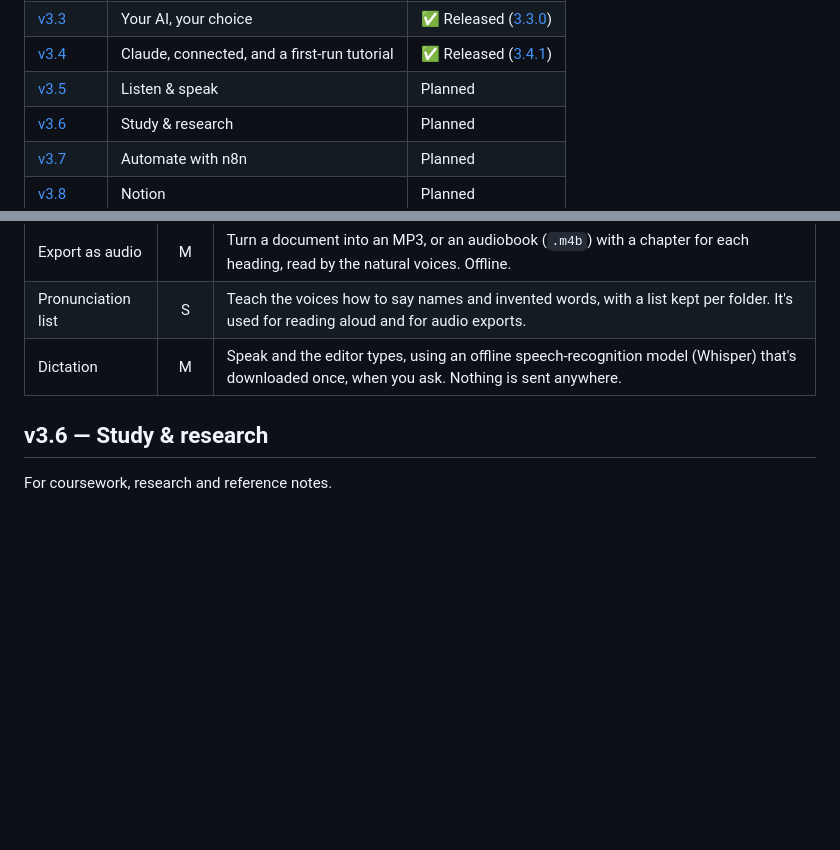
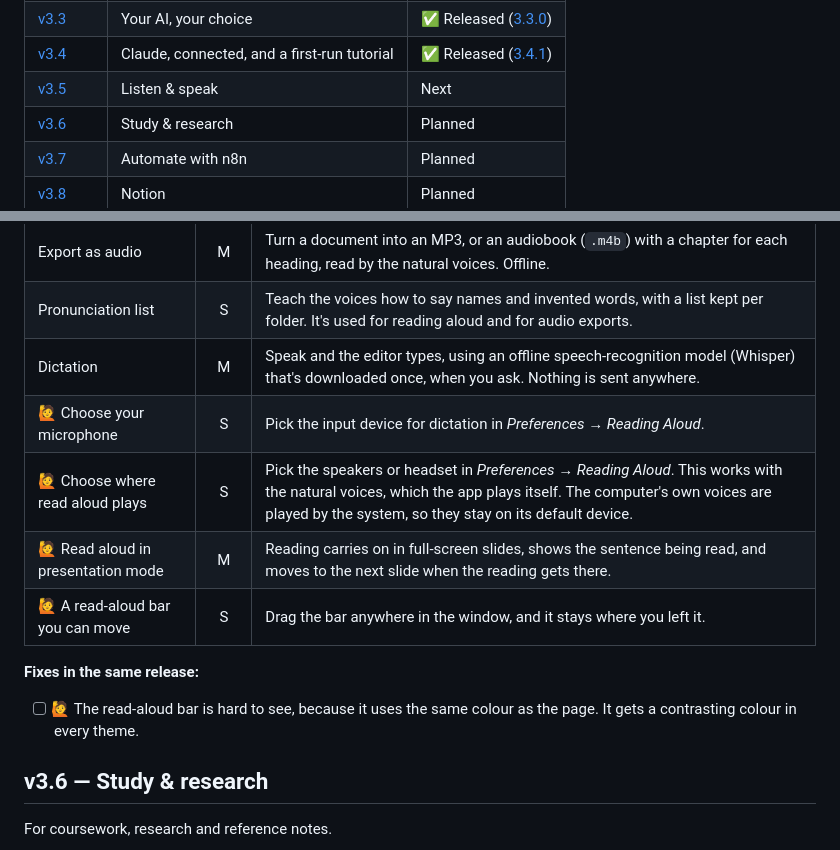
Before and after one commit to neogentrics/neo-markdown-reader, a Markdown page: ROADMAP.md, 2 parts joined by grey strips. GitHub-like rendering; blank space fills up the shorter version.

```diff
--- a/ROADMAP.md
+++ b/ROADMAP.md
@@ -37,7 +37,7 @@ major version, 4.0, is kept for a change to what the app is: the writing studio.
 | [v3.2](#v32--natural-voices) | Natural voices | ✅ Released ([3.2.0](https://github.com/neogentrics/neo-markdown-reader/releases/tag/v3.2.0)) |
 | [v3.3](#v33--your-ai-your-choice) | Your AI, your choice | ✅ Released ([3.3.0](https://github.com/neogentrics/neo-markdown-reader/releases/tag/v3.3.0)) |
 | [v3.4](#v34--claude-connected) | Claude, connected, and a first-run tutorial | ✅ Released ([3.4.1](https://github.com/neogentrics/neo-markdown-reader/releases/tag/v3.4.1)) |
-| [v3.5](#v35--listen--speak) | Listen & speak | Planned |
+| [v3.5](#v35--listen--speak) | Listen & speak | Next |
 | [v3.6](#v36--study--research) | Study & research | Planned |
 | [v3.7](#v37--automate-with-n8n) | Automate with n8n | Planned |
 | [v3.8](#v38--notion) | Notion | Planned |
@@ -235,6 +235,14 @@ More out of the natural voices, and a voice of your own for writing.
 | Export as audio | M | Turn a document into an MP3, or an audiobook (`.m4b`) with a chapter for each heading, read by the natural voices. Offline. |
 | Pronunciation list | S | Teach the voices how to say names and invented words, with a list kept per folder. It's used for reading aloud and for audio exports. |
 | Dictation | M | Speak and the editor types, using an offline speech-recognition model (Whisper) that's downloaded once, when you ask. Nothing is sent anywhere. |
+| 🙋 Choose your microphone | S | Pick the input device for dictation in *Preferences → Reading Aloud*. |
+| 🙋 Choose where read aloud plays | S | Pick the speakers or headset in *Preferences → Reading Aloud*. This works with the natural voices, which the app plays itself. The computer's own voices are played by the system, so they stay on its default device. |
+| 🙋 Read aloud in presentation mode | M | Reading carries on in full-screen slides, shows the sentence being read, and moves to the next slide when the reading gets there. |
+| 🙋 A read-aloud bar you can move | S | Drag the bar anywhere in the window, and it stays where you left it. |
+
+**Fixes in the same release:**
+
+- [ ] 🙋 The read-aloud bar is hard to see, because it uses the same colour as the page. It gets a contrasting colour in every theme.
 
 ## v3.6 — Study & research
 
```
Also changed, not shown: README.md (+2 -1 lines).
